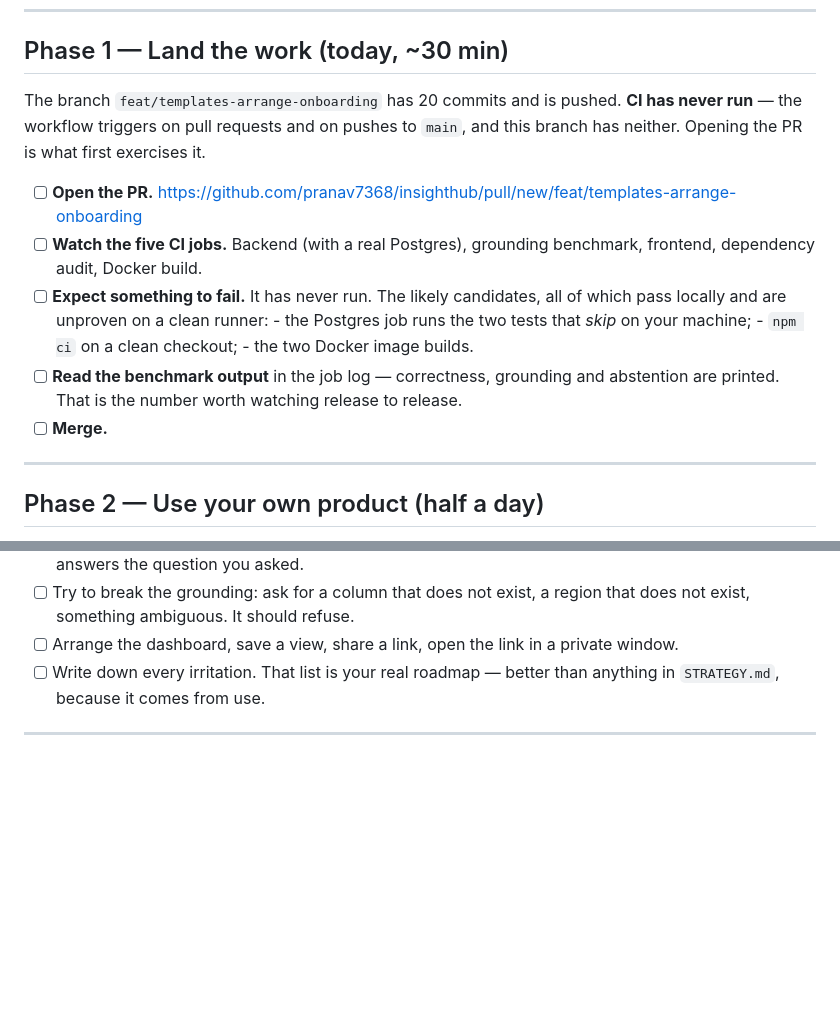
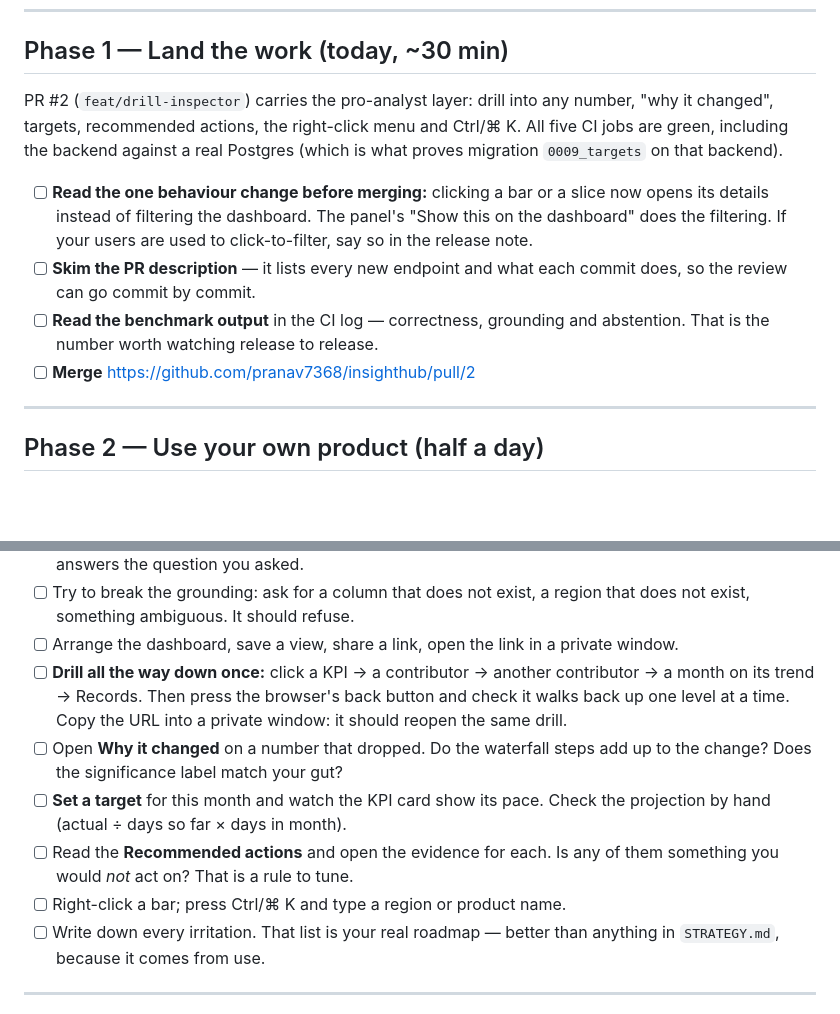
Before and after one commit to pranav7368/insighthub, a Markdown page: docs/NEXT_STEPS.md, 2 parts joined by grey strips. GitHub-like rendering; blank space fills up the shorter version.

```diff
--- a/docs/NEXT_STEPS.md
+++ b/docs/NEXT_STEPS.md
@@ -8,23 +8,20 @@ later ones assume it.
 
 ## Phase 1 — Land the work (today, ~30 min)
 
-The branch `feat/templates-arrange-onboarding` has 20 commits and is pushed.
-**CI has never run** — the workflow triggers on pull requests and on pushes to
-`main`, and this branch has neither. Opening the PR is what first exercises it.
+PR #2 (`feat/drill-inspector`) carries the pro-analyst layer: drill into any
+number, "why it changed", targets, recommended actions, the right-click menu
+and Ctrl/⌘ K. All five CI jobs are green, including the backend against a real
+Postgres (which is what proves migration `0009_targets` on that backend).
 
-- [ ] **Open the PR.**
-      https://github.com/pranav7368/insighthub/pull/new/feat/templates-arrange-onboarding
-- [ ] **Watch the five CI jobs.** Backend (with a real Postgres), grounding
-      benchmark, frontend, dependency audit, Docker build.
-- [ ] **Expect something to fail.** It has never run. The likely candidates,
-      all of which pass locally and are unproven on a clean runner:
-      - the Postgres job runs the two tests that *skip* on your machine;
-      - `npm ci` on a clean checkout;
-      - the two Docker image builds.
-- [ ] **Read the benchmark output** in the job log — correctness, grounding and
-      abstention are printed. That is the number worth watching release to
-      release.
-- [ ] **Merge.**
+- [ ] **Read the one behaviour change before merging:** clicking a bar or a
+      slice now opens its details instead of filtering the dashboard. The
+      panel's "Show this on the dashboard" does the filtering. If your users
+      are used to click-to-filter, say so in the release note.
+- [ ] **Skim the PR description** — it lists every new endpoint and what each
+      commit does, so the review can go commit by commit.
+- [ ] **Read the benchmark output** in the CI log — correctness, grounding and
+      abstention. That is the number worth watching release to release.
+- [ ] **Merge** https://github.com/pranav7368/insighthub/pull/2
 
 ---
 
@@ -45,6 +42,17 @@ not the same thing, and this is the cheapest bug-finding you will ever do.
       region that does not exist, something ambiguous. It should refuse.
 - [ ] Arrange the dashboard, save a view, share a link, open the link in a
       private window.
+- [ ] **Drill all the way down once:** click a KPI → a contributor → another
+      contributor → a month on its trend → Records. Then press the browser's
+      back button and check it walks back up one level at a time. Copy the URL
+      into a private window: it should reopen the same drill.
+- [ ] Open **Why it changed** on a number that dropped. Do the waterfall steps
+      add up to the change? Does the significance label match your gut?
+- [ ] **Set a target** for this month and watch the KPI card show its pace.
+      Check the projection by hand (actual ÷ days so far × days in month).
+- [ ] Read the **Recommended actions** and open the evidence for each. Is any
+      of them something you would *not* act on? That is a rule to tune.
+- [ ] Right-click a bar; press Ctrl/⌘ K and type a region or product name.
 - [ ] Write down every irritation. That list is your real roadmap — better than
       anything in `STRATEGY.md`, because it comes from use.
 
```
Also changed, not shown: README.md (+20 -9 lines).
